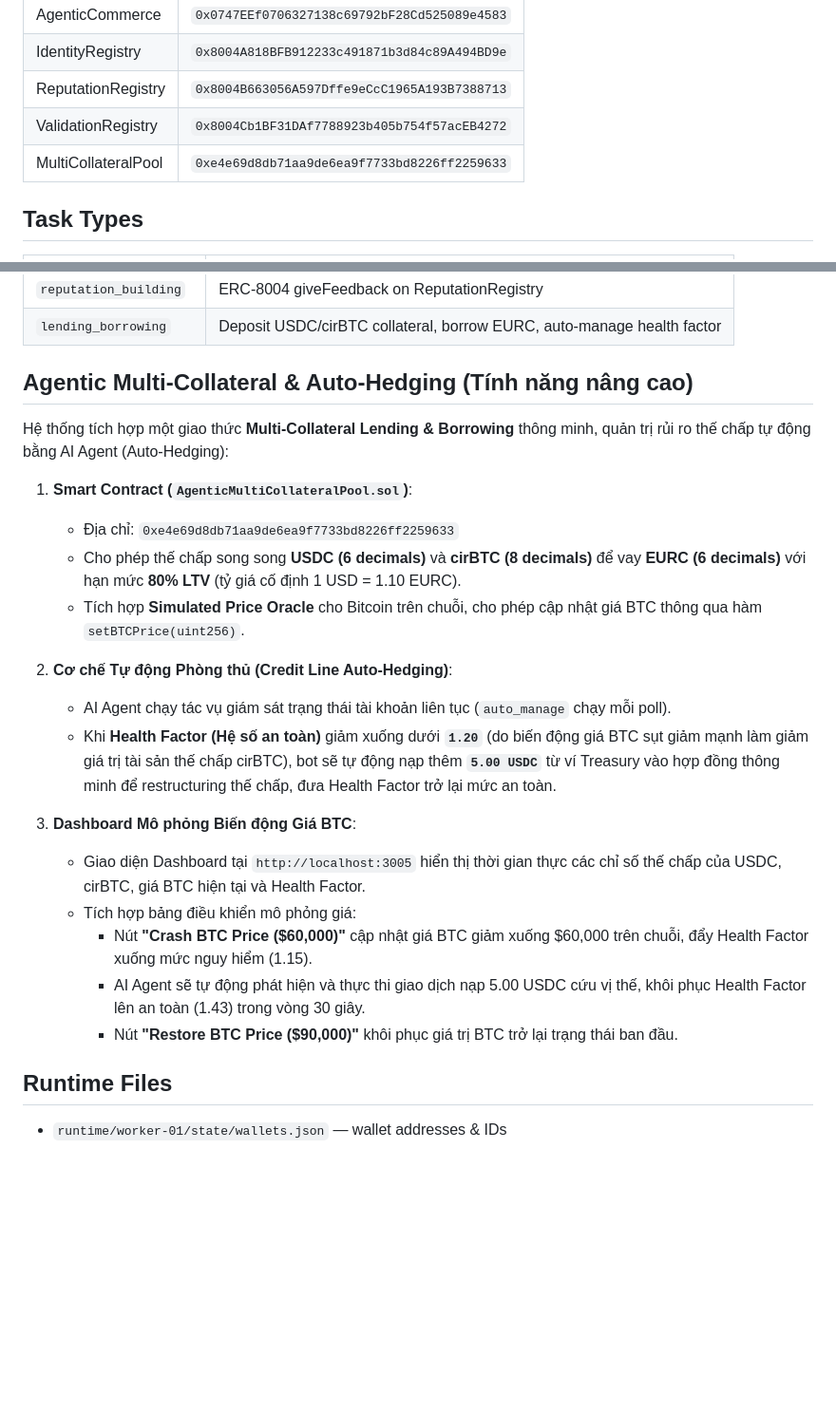
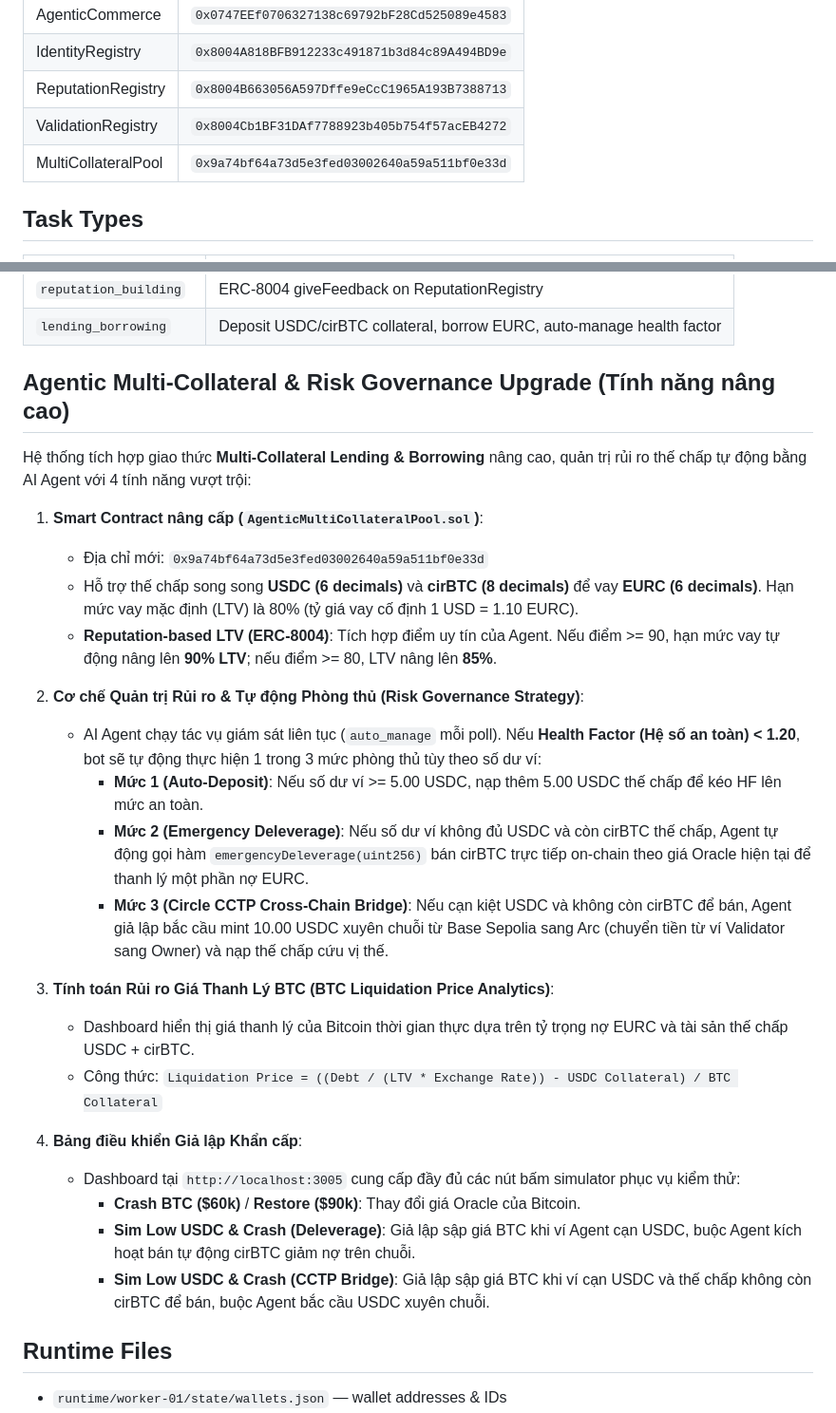
Before and after one commit to wangminhei/arc-agentic-lending-bot, a Markdown page: README.md, 2 parts joined by grey strips. Shown at 95% size. GitHub-like rendering; blank space fills up the shorter version.

Commit message:
docs: update README.md to document the advanced risk governance lending features and new contract address

```diff
--- a/README.md
+++ b/README.md
@@ -95,7 +95,7 @@ docker-compose logs -f arc-worker-01
 | IdentityRegistry    | `0x8004A818BFB912233c491871b3d84c89A494BD9e`  |
 | ReputationRegistry  | `0x8004B663056A597Dffe9eCcC1965A193B7388713`  |
 | ValidationRegistry  | `0x8004Cb1BF31DAf7788923b405b754f57acEB4272`  |
-| MultiCollateralPool | `0xe4e69d8db71aa9de6ea9f7733bd8226ff2259633`  |
+| MultiCollateralPool | `0x9a74bf64a73d5e3fed03002640a59a511bf0e33d`  |
 
 ## Task Types
 
@@ -108,25 +108,30 @@ docker-compose logs -f arc-worker-01
 | `reputation_building`  | ERC-8004 giveFeedback on ReputationRegistry  |
 | `lending_borrowing`    | Deposit USDC/cirBTC collateral, borrow EURC, auto-manage health factor |
 
-## Agentic Multi-Collateral & Auto-Hedging (Tính năng nâng cao)
+## Agentic Multi-Collateral & Risk Governance Upgrade (Tính năng nâng cao)
 
-Hệ thống tích hợp một giao thức **Multi-Collateral Lending & Borrowing** thông minh, quản trị rủi ro thế chấp tự động bằng AI Agent (Auto-Hedging):
+Hệ thống tích hợp giao thức **Multi-Collateral Lending & Borrowing** nâng cao, quản trị rủi ro thế chấp tự động bằng AI Agent với 4 tính năng vượt trội:
 
-1. **Smart Contract (`AgenticMultiCollateralPool.sol`)**:
-   * Địa chỉ: `0xe4e69d8db71aa9de6ea9f7733bd8226ff2259633`
-   * Cho phép thế chấp song song **USDC (6 decimals)** và **cirBTC (8 decimals)** để vay **EURC (6 decimals)** với hạn mức **80% LTV** (tỷ giá cố định 1 USD = 1.10 EURC).
-   * Tích hợp **Simulated Price Oracle** cho Bitcoin trên chuỗi, cho phép cập nhật giá BTC thông qua hàm `setBTCPrice(uint256)`.
+1. **Smart Contract nâng cấp (`AgenticMultiCollateralPool.sol`)**:
+   * Địa chỉ mới: `0x9a74bf64a73d5e3fed03002640a59a511bf0e33d`
+   * Hỗ trợ thế chấp song song **USDC (6 decimals)** và **cirBTC (8 decimals)** để vay **EURC (6 decimals)**. Hạn mức vay mặc định (LTV) là 80% (tỷ giá vay cố định 1 USD = 1.10 EURC).
+   * **Reputation-based LTV (ERC-8004)**: Tích hợp điểm uy tín của Agent. Nếu điểm >= 90, hạn mức vay tự động nâng lên **90% LTV**; nếu điểm >= 80, LTV nâng lên **85%**.
 
-2. **Cơ chế Tự động Phòng thủ (Credit Line Auto-Hedging)**:
-   * AI Agent chạy tác vụ giám sát trạng thái tài khoản liên tục (`auto_manage` chạy mỗi poll).
-   * Khi **Health Factor (Hệ số an toàn)** giảm xuống dưới **`1.20`** (do biến động giá BTC sụt giảm mạnh làm giảm giá trị tài sản thế chấp cirBTC), bot sẽ tự động nạp thêm **`5.00 USDC`** từ ví Treasury vào hợp đồng thông minh để restructuring thế chấp, đưa Health Factor trở lại mức an toàn.
+2. **Cơ chế Quản trị Rủi ro & Tự động Phòng thủ (Risk Governance Strategy)**:
+   * AI Agent chạy tác vụ giám sát liên tục (`auto_manage` mỗi poll). Nếu **Health Factor (Hệ số an toàn) < 1.20**, bot sẽ tự động thực hiện 1 trong 3 mức phòng thủ tùy theo số dư ví:
+     * **Mức 1 (Auto-Deposit)**: Nếu số dư ví >= 5.00 USDC, nạp thêm 5.00 USDC thế chấp để kéo HF lên mức an toàn.
+     * **Mức 2 (Emergency Deleverage)**: Nếu số dư ví không đủ USDC và còn cirBTC thế chấp, Agent tự động gọi hàm `emergencyDeleverage(uint256)` bán cirBTC trực tiếp on-chain theo giá Oracle hiện tại để thanh lý một phần nợ EURC.
+     * **Mức 3 (Circle CCTP Cross-Chain Bridge)**: Nếu cạn kiệt USDC và không còn cirBTC để bán, Agent giả lập bắc cầu mint 10.00 USDC xuyên chuỗi từ Base Sepolia sang Arc (chuyển tiền từ ví Validator sang Owner) và nạp thế chấp cứu vị thế.
 
-3. **Dashboard Mô phỏng Biến động Giá BTC**:
-   * Giao diện Dashboard tại `http://localhost:3005` hiển thị thời gian thực các chỉ số thế chấp của USDC, cirBTC, giá BTC hiện tại và Health Factor.
-   * Tích hợp bảng điều khiển mô phỏng giá:
-     * Nút **"Crash BTC Price ($60,000)"** cập nhật giá BTC giảm xuống $60,000 trên chuỗi, đẩy Health Factor xuống mức nguy hiểm (1.15).
-     * AI Agent sẽ tự động phát hiện và thực thi giao dịch nạp 5.00 USDC cứu vị thế, khôi phục Health Factor lên an toàn (1.43) trong vòng 30 giây.
-     * Nút **"Restore BTC Price ($90,000)"** khôi phục giá trị BTC trở lại trạng thái ban đầu.
+3. **Tính toán Rủi ro Giá Thanh Lý BTC (BTC Liquidation Price Analytics)**:
+   * Dashboard hiển thị giá thanh lý của Bitcoin thời gian thực dựa trên tỷ trọng nợ EURC và tài sản thế chấp USDC + cirBTC.
+   * Công thức: `Liquidation Price = ((Debt / (LTV * Exchange Rate)) - USDC Collateral) / BTC Collateral`
+
+4. **Bảng điều khiển Giả lập Khẩn cấp**:
+   * Dashboard tại `http://localhost:3005` cung cấp đầy đủ các nút bấm simulator phục vụ kiểm thử:
+     * **Crash BTC ($60k)** / **Restore ($90k)**: Thay đổi giá Oracle của Bitcoin.
+     * **Sim Low USDC & Crash (Deleverage)**: Giả lập sập giá BTC khi ví Agent cạn USDC, buộc Agent kích hoạt bán tự động cirBTC giảm nợ trên chuỗi.
+     * **Sim Low USDC & Crash (CCTP Bridge)**: Giả lập sập giá BTC khi ví cạn USDC và thế chấp không còn cirBTC để bán, buộc Agent bắc cầu USDC xuyên chuỗi.
 
 ## Runtime Files
 
```
